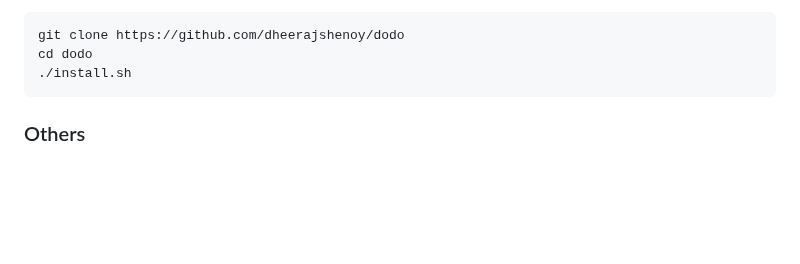
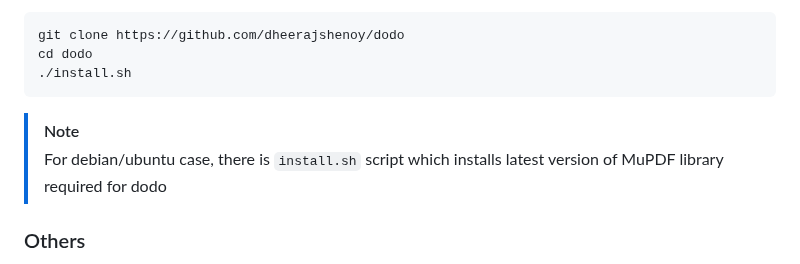
Before and after one commit to dheerajshenoy/dodo, a Markdown page: README.md, the part around one of its changes. Drawn GitHub-style; blank space fills up the shorter version.

Commit message:
Mention the reason for existence of install.sh

````diff
--- a/README.md
+++ b/README.md
@@ -101,6 +102,10 @@ git clone https://github.com/dheerajshenoy/dodo
 cd dodo
 ./install.sh
 ```
+
+> [!NOTE]
+> For debian/ubuntu case, there is `install.sh` script which installs latest version of MuPDF library
+> required for dodo
 
 ### Others
 
````
Also changed, not shown: other parts of README.md (+1 -0 lines).
